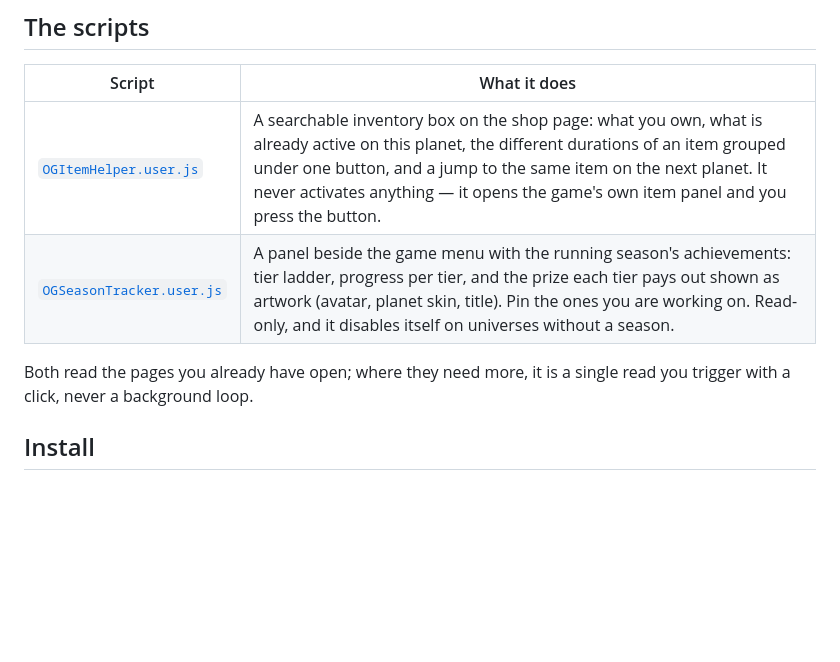
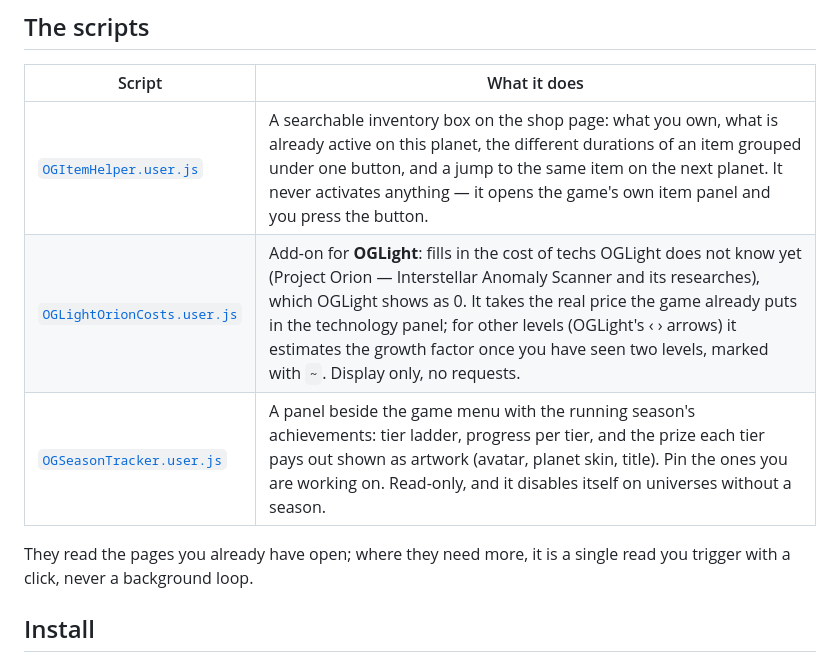
Before and after one commit to nicolagalassi/PrOGect, a Markdown page: README.md, the part around the change. Drawn GitHub-style; blank space fills up the shorter version.

Commit message:
OGLightOrionCosts: show real costs for techs OGLight doesn't know (Project Orion)
OGLight computes prices from a hard-coded table, so the new Orion building
(Interstellar Anomaly Scanner) and its researches show 0. The add-on reads the
price the game already puts in the technology panel (hidden by OGLight), writes
it into OGLight's cost rows, restores the build time, and estimates other levels
from two observed levels. Display only, no network requests.

Co-Authored-By: Claude Opus 5.5 <noreply@anthropic.com>
Claude-Session: https://claude.ai/code/session_01DfJqbvYLVTShNhSmEFAAmd

```diff
--- a/README.md
+++ b/README.md
@@ -16,9 +16,10 @@ you can run one, all of them, or none.
 | Script | What it does |
 |---|---|
 | [`OGItemHelper.user.js`](OGItemHelper.user.js) | A searchable inventory box on the shop page: what you own, what is already active on this planet, the different durations of an item grouped under one button, and a jump to the same item on the next planet. It never activates anything — it opens the game's own item panel and you press the button. |
+| [`OGLightOrionCosts.user.js`](OGLightOrionCosts.user.js) | Add-on for **OGLight**: fills in the cost of techs OGLight does not know yet (Project Orion — Interstellar Anomaly Scanner and its researches), which OGLight shows as 0. It takes the real price the game already puts in the technology panel; for other levels (OGLight's ‹ › arrows) it estimates the growth factor once you have seen two levels, marked with `~`. Display only, no requests. |
 | [`OGSeasonTracker.user.js`](OGSeasonTracker.user.js) | A panel beside the game menu with the running season's achievements: tier ladder, progress per tier, and the prize each tier pays out shown as artwork (avatar, planet skin, title). Pin the ones you are working on. Read-only, and it disables itself on universes without a season. |
 
-Both read the pages you already have open; where they need more, it is a single read you trigger
+They read the pages you already have open; where they need more, it is a single read you trigger
 with a click, never a background loop.
 
 ## Install
```
